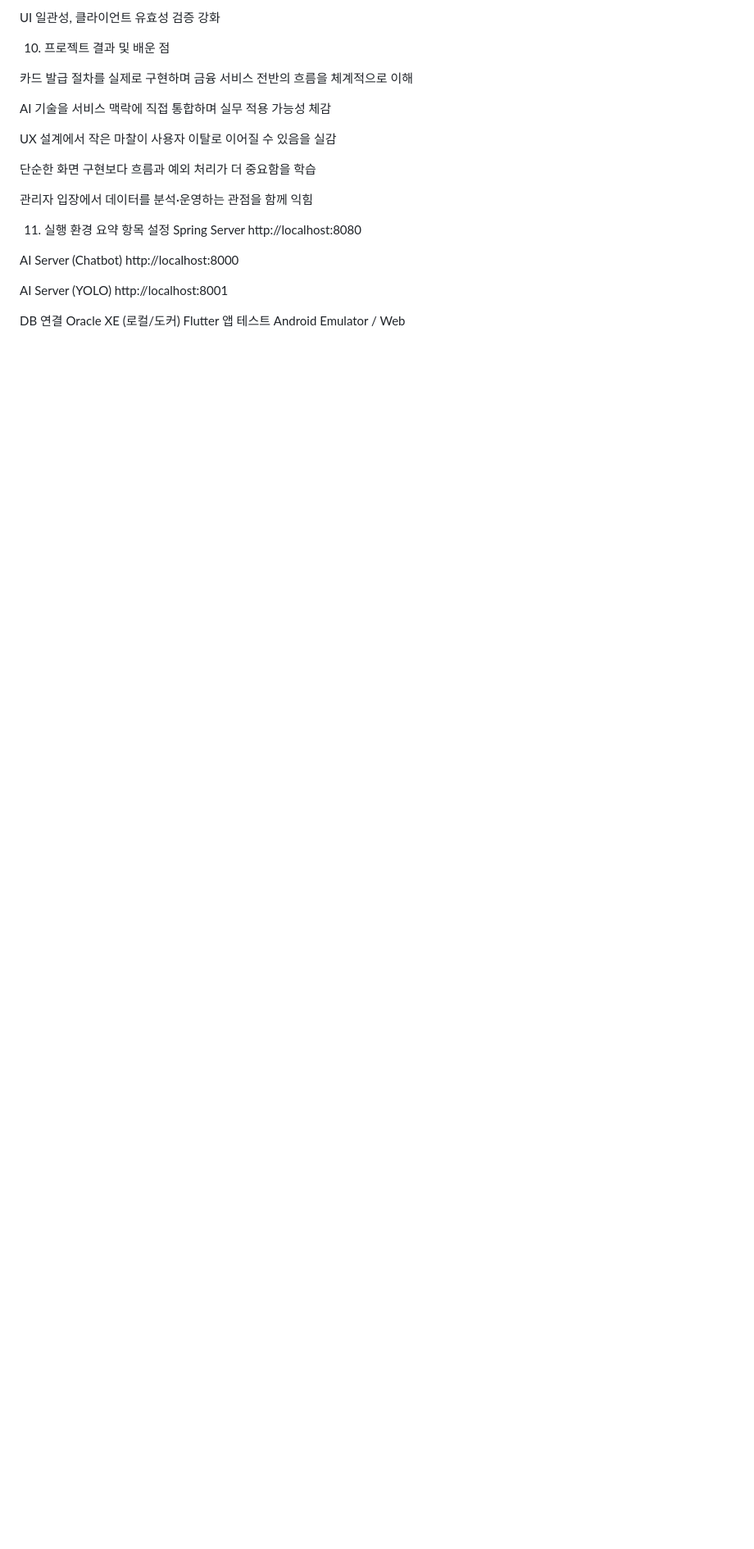
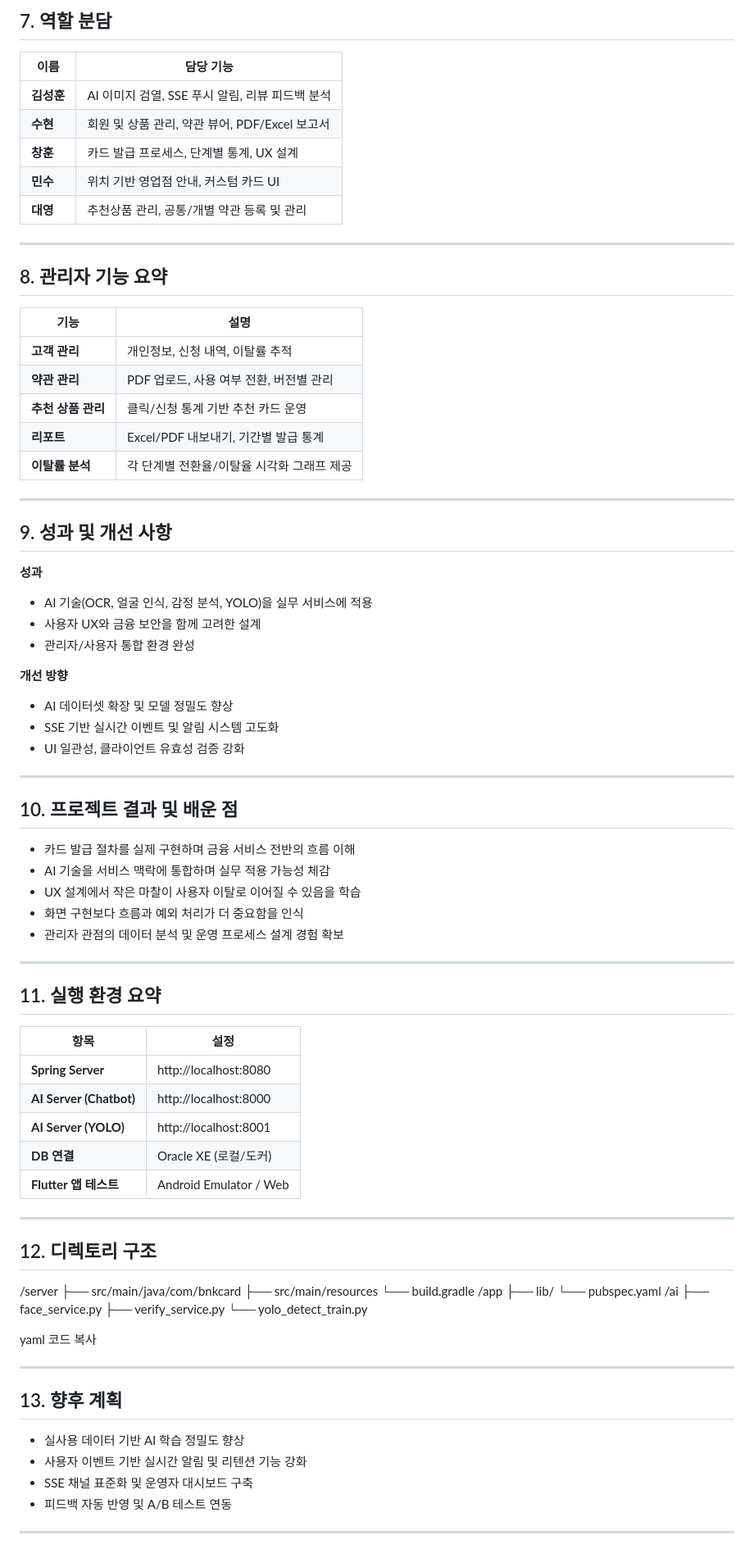
Before and after one commit to SinSuwol/bnkcard, a Markdown page: README.md, the part around the change printed below. Shown: that part at 82% size. Rendered like a GitHub page; blank space fills up the shorter version.

Commit message:
Update README.md
내용수정

```diff
--- a/README.md
+++ b/README.md
@@ -97,25 +93,89 @@ SSE 기반 실시간 이벤트 및 알림 시스템 고도화
 
-UI 일관성, 클라이언트 유효성 검증 강화
+## 7. 역할 분담
 
-10. 프로젝트 결과 및 배운 점
+| 이름 | 담당 기능 |
+|------|------------|
+| **김성훈** | AI 이미지 검열, SSE 푸시 알림, 리뷰 피드백 분석 |
+| **수현** | 회원 및 상품 관리, 약관 뷰어, PDF/Excel 보고서 |
+| **창훈** | 카드 발급 프로세스, 단계별 통계, UX 설계 |
+| **민수** | 위치 기반 영업점 안내, 커스텀 카드 UI |
+| **대영** | 추천상품 관리, 공통/개별 약관 등록 및 관리 |
 
-카드 발급 절차를 실제로 구현하며 금융 서비스 전반의 흐름을 체계적으로 이해
+---
 
-AI 기술을 서비스 맥락에 직접 통합하며 실무 적용 가능성 체감
+## 8. 관리자 기능 요약
 
-UX 설계에서 작은 마찰이 사용자 이탈로 이어질 수 있음을 실감
+| 기능 | 설명 |
+|------|------|
+| **고객 관리** | 개인정보, 신청 내역, 이탈률 추적 |
+| **약관 관리** | PDF 업로드, 사용 여부 전환, 버전별 관리 |
+| **추천 상품 관리** | 클릭/신청 통계 기반 추천 카드 운영 |
+| **리포트** | Excel/PDF 내보내기, 기간별 발급 통계 |
+| **이탈률 분석** | 각 단계별 전환율/이탈율 시각화 그래프 제공 |
 
-단순한 화면 구현보다 흐름과 예외 처리가 더 중요함을 학습
+---
 
-관리자 입장에서 데이터를 분석·운영하는 관점을 함께 익힘
+## 9. 성과 및 개선 사항
 
-11. 실행 환경 요약
-항목	설정
-Spring Server	http://localhost:8080
+**성과**
+- AI 기술(OCR, 얼굴 인식, 감정 분석, YOLO)을 실무 서비스에 적용
+- 사용자 UX와 금융 보안을 함께 고려한 설계
+- 관리자/사용자 통합 환경 완성
 
-AI Server (Chatbot)	http://localhost:8000
+**개선 방향**
+- AI 데이터셋 확장 및 모델 정밀도 향상
+- SSE 기반 실시간 이벤트 및 알림 시스템 고도화
+- UI 일관성, 클라이언트 유효성 검증 강화
 
-AI Server (YOLO)	http://localhost:8001
+---
 
-DB 연결	Oracle XE (로컬/도커)
-Flutter 앱 테스트	Android Emulator / Web
+## 10. 프로젝트 결과 및 배운 점
+
+- 카드 발급 절차를 실제 구현하며 금융 서비스 전반의 흐름 이해
+- AI 기술을 서비스 맥락에 통합하며 실무 적용 가능성 체감
+- UX 설계에서 작은 마찰이 사용자 이탈로 이어질 수 있음을 학습
+- 화면 구현보다 흐름과 예외 처리가 더 중요함을 인식
+- 관리자 관점의 데이터 분석 및 운영 프로세스 설계 경험 확보
+
+---
+
+## 11. 실행 환경 요약
+
+| 항목 | 설정 |
+|------|------|
+| **Spring Server** | http://localhost:8080 |
+| **AI Server (Chatbot)** | http://localhost:8000 |
+| **AI Server (YOLO)** | http://localhost:8001 |
+| **DB 연결** | Oracle XE (로컬/도커) |
+| **Flutter 앱 테스트** | Android Emulator / Web |
+
+---
+
+## 12. 디렉토리 구조
+
+/server
+├── src/main/java/com/bnkcard
+├── src/main/resources
+└── build.gradle
+/app
+├── lib/
+└── pubspec.yaml
+/ai
+├── face_service.py
+├── verify_service.py
+└── yolo_detect_train.py
+
+yaml
+코드 복사
+
+---
+
+## 13. 향후 계획
+
+- 실사용 데이터 기반 AI 학습 정밀도 향상
+- 사용자 이벤트 기반 실시간 알림 및 리텐션 기능 강화
+- SSE 채널 표준화 및 운영자 대시보드 구축
+- 피드백 자동 반영 및 A/B 테스트 연동
+
+---
+
```
Also changed, not shown: other parts of README.md (+70 -72 lines).
